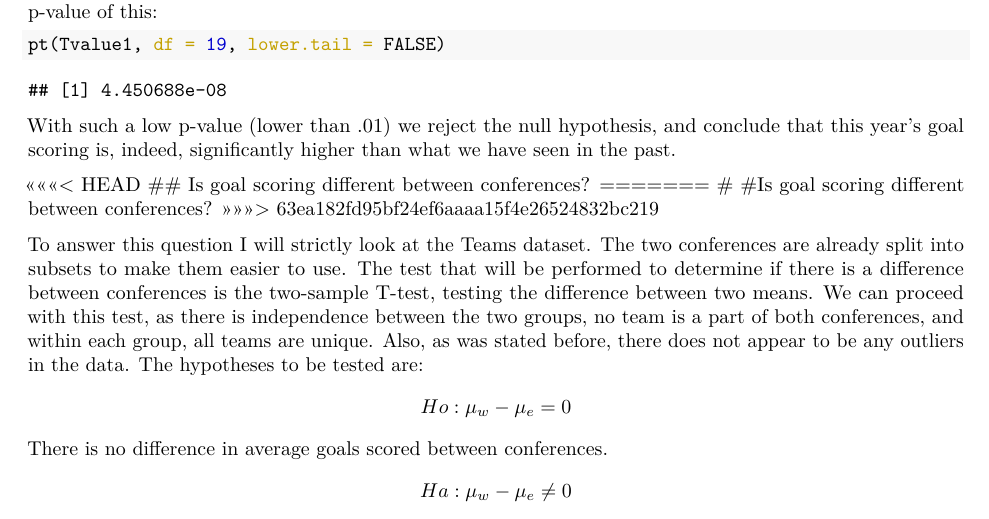
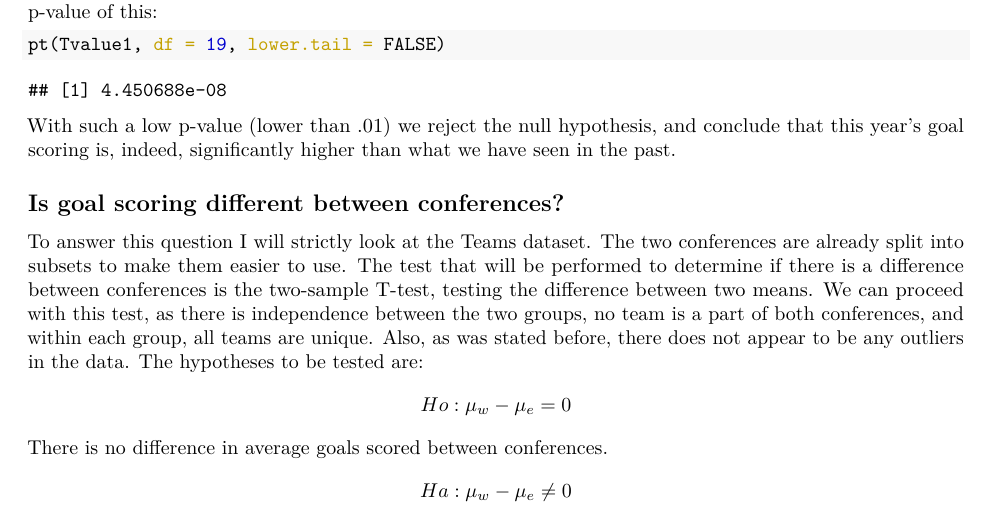
Before and after one commit to nsawch/NSawchuk-631Project, an R Markdown document (631finalproject.Rmd): part of page 8 of 10, cut so that both start at the same text. The pictures show the output file 631finalproject.pdf that the author committed with the source.

Commit message:
Final Commit 3.0

````diff
--- a/631finalproject.Rmd
+++ b/631finalproject.Rmd
@@ -159,11 +159,8 @@ pt(Tvalue1, df = 19, lower.tail = FALSE)
 ```
 With such a low p-value (lower than .01) we reject the null hypothesis, and conclude that this year's goal scoring is, indeed,  significantly higher than what we have seen in the past.
 
-<<<<<<< HEAD
+
 ## Is goal scoring different between conferences?
-=======
-# #Is goal scoring different between conferences?
->>>>>>> 63ea182fd95bf24ef6aaaa15f4e26524832bc219
 
 To answer this question I will strictly look at the Teams dataset. The two conferences are already split into subsets to make them easier to use. The test that will be performed to determine if there is a difference between conferences is the two-sample T-test, testing the difference between two means. We can proceed with this test, as there is independence between the two groups, no team is a part of both conferences, and within each group, all teams are unique. Also, as was stated before, there does not appear to be any outliers in the data. The hypotheses to be tested are:
 $$ Ho: \mu_w - \mu_e = 0 $$
````
Also changed, not shown: 631finalproject.pdf.
